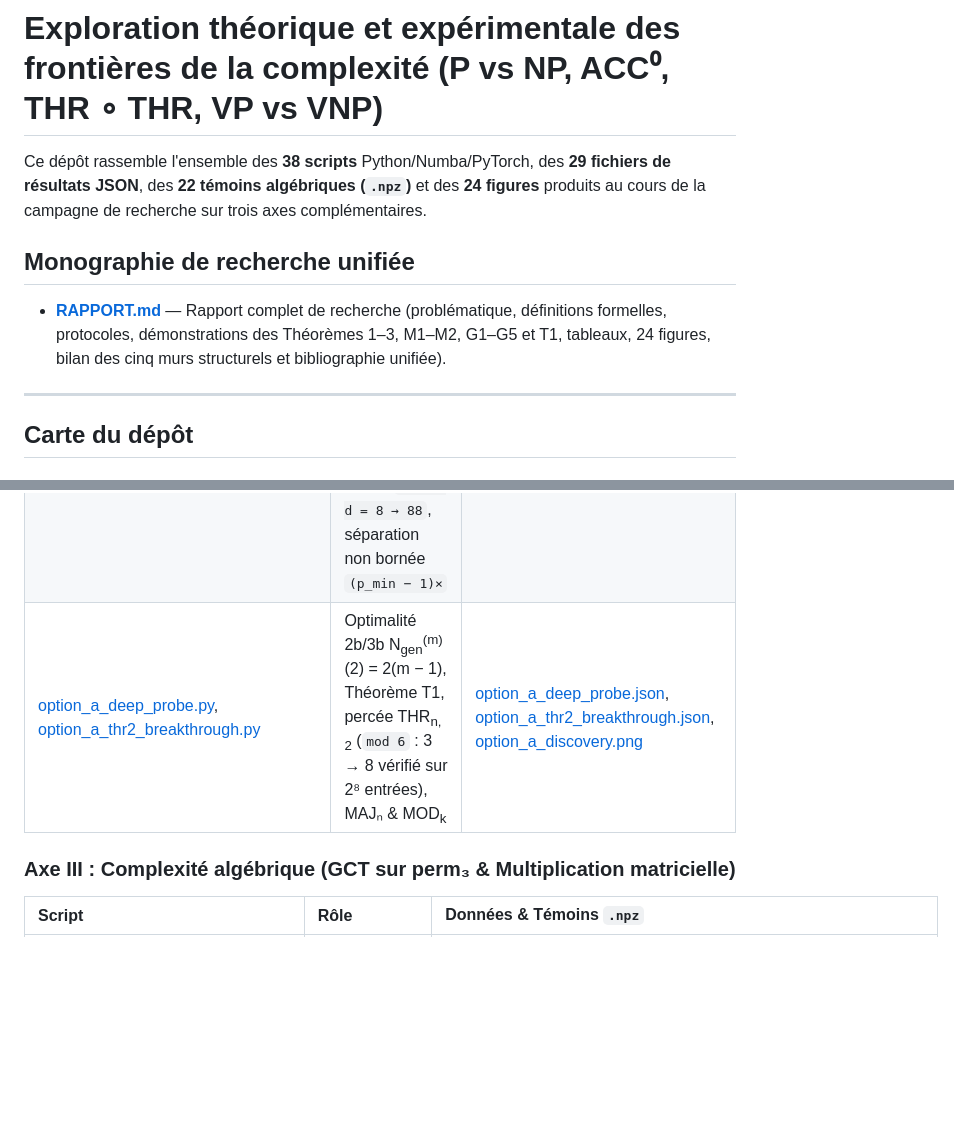
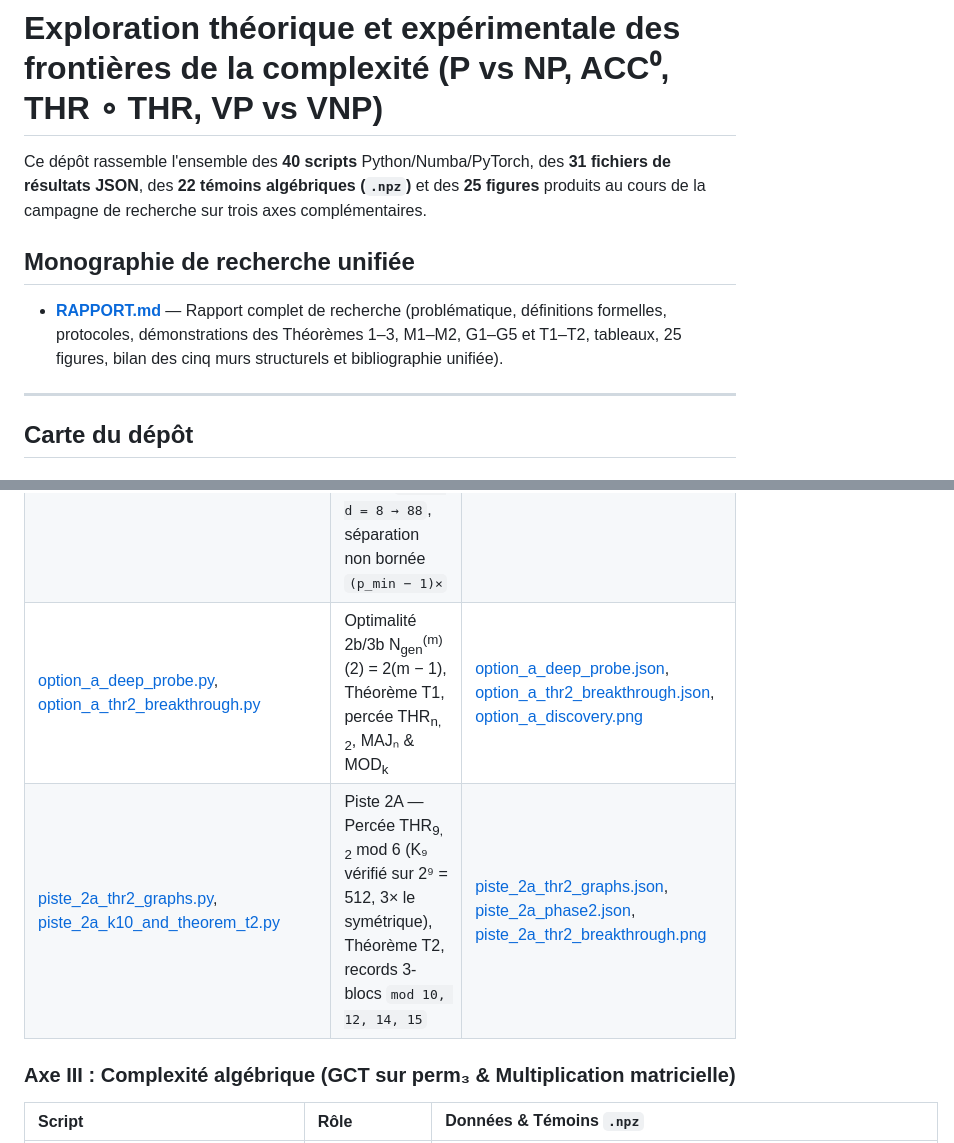
Before and after one commit to Axel-Bouchery/P-NP, a Markdown page: README.md, 2 parts joined by grey strips. Rendered like a GitHub page; blank space fills up the shorter version.

Commit message:
feat(mod-m): Piste 2A - THR_{9,2} mod 6 solved (K9, 3x sym), Theorem T2, 3-block records on 6 moduli

```diff
--- a/README.md
+++ b/README.md
@@ -1,10 +1,10 @@
 # Exploration théorique et expérimentale des frontières de la complexité (P vs NP, ACC⁰, THR ∘ THR, VP vs VNP)
 
-Ce dépôt rassemble l'ensemble des **38 scripts** Python/Numba/PyTorch, des **29 fichiers de résultats JSON**, des **22 témoins algébriques (`.npz`)** et des **24 figures** produits au cours de la campagne de recherche sur trois axes complémentaires.
+Ce dépôt rassemble l'ensemble des **40 scripts** Python/Numba/PyTorch, des **31 fichiers de résultats JSON**, des **22 témoins algébriques (`.npz`)** et des **25 figures** produits au cours de la campagne de recherche sur trois axes complémentaires.
 
 ## Monographie de recherche unifiée
 
-- **[RAPPORT.md](RAPPORT.md)** — Rapport complet de recherche (problématique, définitions formelles, protocoles, démonstrations des Théorèmes 1–3, M1–M2, G1–G5 et T1, tableaux, 24 figures, bilan des cinq murs structurels et bibliographie unifiée).
+- **[RAPPORT.md](RAPPORT.md)** — Rapport complet de recherche (problématique, définitions formelles, protocoles, démonstrations des Théorèmes 1–3, M1–M2, G1–G5 et T1–T2, tableaux, 25 figures, bilan des cinq murs structurels et bibliographie unifiée).
 
 ---
 
@@ -27,7 +27,8 @@ Ce dépôt rassemble l'ensemble des **38 scripts** Python/Numba/PyTorch, des **2
 | [verify_mod6_theorems.py](02_mod6_polynomials/verify_mod6_theorems.py) | Preuve & vérification exhaustive des Théorèmes M1 (N<sub>gen</sub>(2) = 10) et M2 (*Margin-Harvesting* d = 6..9) | [mod6_theorems_summary.json](results/mod6_polynomials/mod6_theorems_summary.json), [mod6_discovery.png](figures/mod6_discovery.png) |
 | [hunt_super_quadratic_mod6.py](02_mod6_polynomials/hunt_super_quadratic_mod6.py) | Chasse multi-blocs à d = 3, 4, 5 (mur `defect = 1` à N<sub>sym</sub>(d) + 1) | [super_quad_mod6_results.json](results/mod6_polynomials/super_quad_mod6_results.json) |
 | [composite_mod_m_lab.py](02_mod6_polynomials/composite_mod_m_lab.py), [composite_mod_m_full.py](02_mod6_polynomials/composite_mod_m_full.py), [composite_mod_m_verify_and_plot.py](02_mod6_polynomials/composite_mod_m_verify_and_plot.py) | Théorèmes G1–G5 sur 8 modules composites (`mod 6, 10, 12, 14, 15, 21, 30, 35`), record `mod 6 d = 8 → 88`, séparation non bornée `(p_min − 1)×` | [composite_mod_m_full.json](results/mod6_polynomials/composite_mod_m_full.json), [composite_mod_m_discovery.png](figures/composite_mod_m_discovery.png) |
-| [option_a_deep_probe.py](02_mod6_polynomials/option_a_deep_probe.py), [option_a_thr2_breakthrough.py](02_mod6_polynomials/option_a_thr2_breakthrough.py) | Optimalité 2b/3b N<sub>gen</sub><sup>(m)</sup>(2) = 2(m − 1), Théorème T1, percée THR<sub>n, 2</sub> (`mod 6` : 3 → 8 vérifié sur 2⁸ entrées), MAJₙ & MOD<sub>k</sub> | [option_a_deep_probe.json](results/mod6_polynomials/option_a_deep_probe.json), [option_a_thr2_breakthrough.json](results/mod6_polynomials/option_a_thr2_breakthrough.json), [option_a_discovery.png](figures/option_a_discovery.png) |
+| [option_a_deep_probe.py](02_mod6_polynomials/option_a_deep_probe.py), [option_a_thr2_breakthrough.py](02_mod6_polynomials/option_a_thr2_breakthrough.py) | Optimalité 2b/3b N<sub>gen</sub><sup>(m)</sup>(2) = 2(m − 1), Théorème T1, percée THR<sub>n, 2</sub>, MAJₙ & MOD<sub>k</sub> | [option_a_deep_probe.json](results/mod6_polynomials/option_a_deep_probe.json), [option_a_thr2_breakthrough.json](results/mod6_polynomials/option_a_thr2_breakthrough.json), [option_a_discovery.png](figures/option_a_discovery.png) |
+| [piste_2a_thr2_graphs.py](02_mod6_polynomials/piste_2a_thr2_graphs.py), [piste_2a_k10_and_theorem_t2.py](02_mod6_polynomials/piste_2a_k10_and_theorem_t2.py) | Piste 2A — Percée THR<sub>9, 2</sub> mod 6 (K₉ vérifié sur 2⁹ = 512, 3× le symétrique), Théorème T2, records 3-blocs `mod 10, 12, 14, 15` | [piste_2a_thr2_graphs.json](results/mod6_polynomials/piste_2a_thr2_graphs.json), [piste_2a_phase2.json](results/mod6_polynomials/piste_2a_phase2.json), [piste_2a_thr2_breakthrough.png](figures/piste_2a_thr2_breakthrough.png) |
 
 ### Axe III : Complexité algébrique (GCT sur perm₃ & Multiplication matricielle)
 | Script | Rôle | Données & Témoins `.npz` |
```
Also changed, not shown: RAPPORT.md (+28 -14 lines), figures/piste_2a_thr2_breakthrough.png (added), 4 other files.
